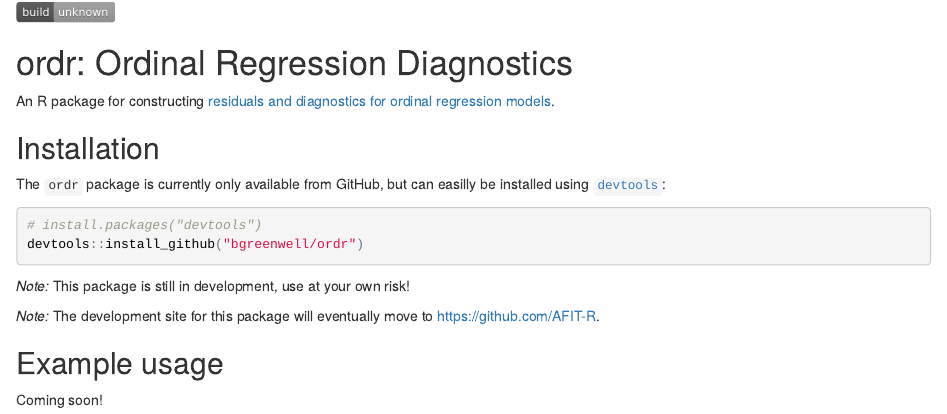
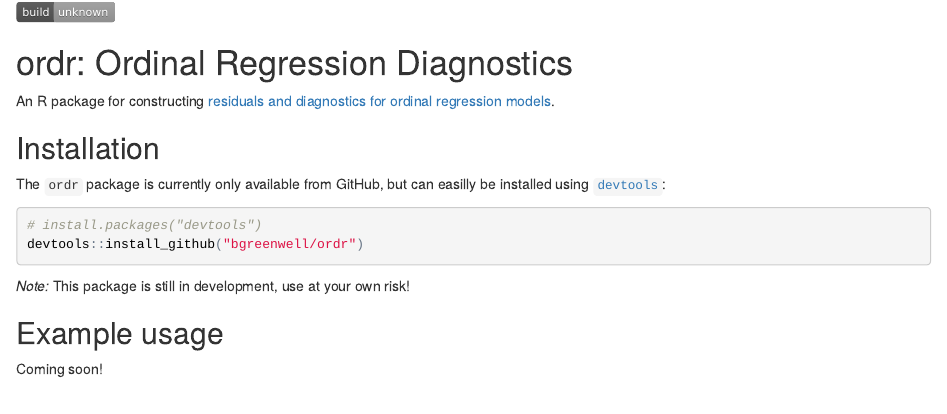
Before and after one commit to koalaverse/sure, an R Markdown document (README.Rmd): the page in a window 1100 px wide, from its top. The pictures show the output file README.html that the author committed with the source, opened offline.

Commit message:
rm note to new site

````diff
--- a/README.Rmd
+++ b/README.Rmd
@@ -14,7 +14,6 @@ devtools::install_github("bgreenwell/ordr")
 ```
 *Note:* This package is still in development, use at your own risk!
 
-*Note:* The development site for this package will eventually move to https://github.com/AFIT-R.
 
 ## Example usage
 
````
Also changed, not shown: README.html.
